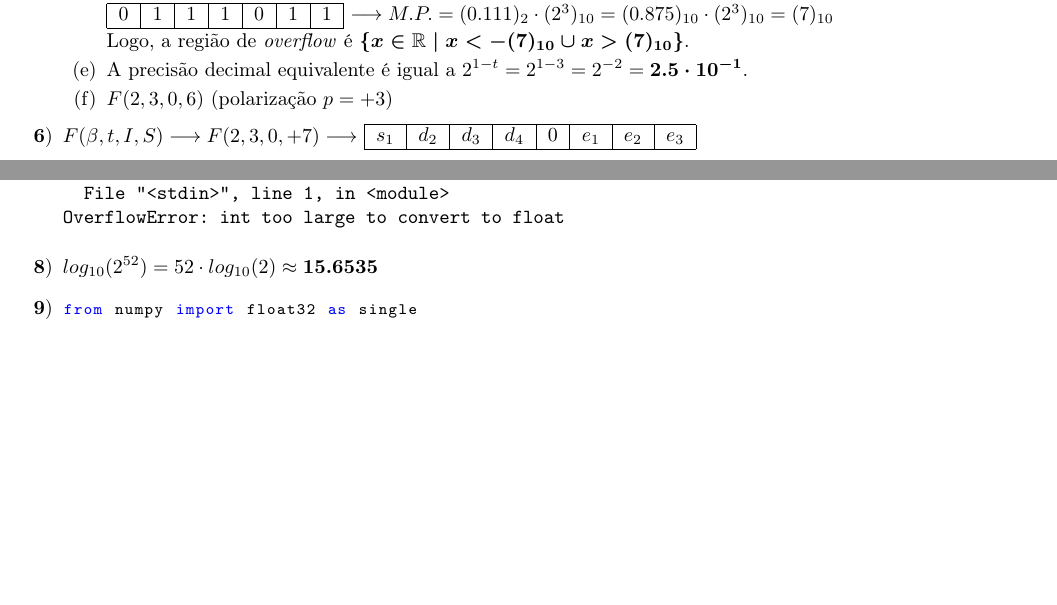
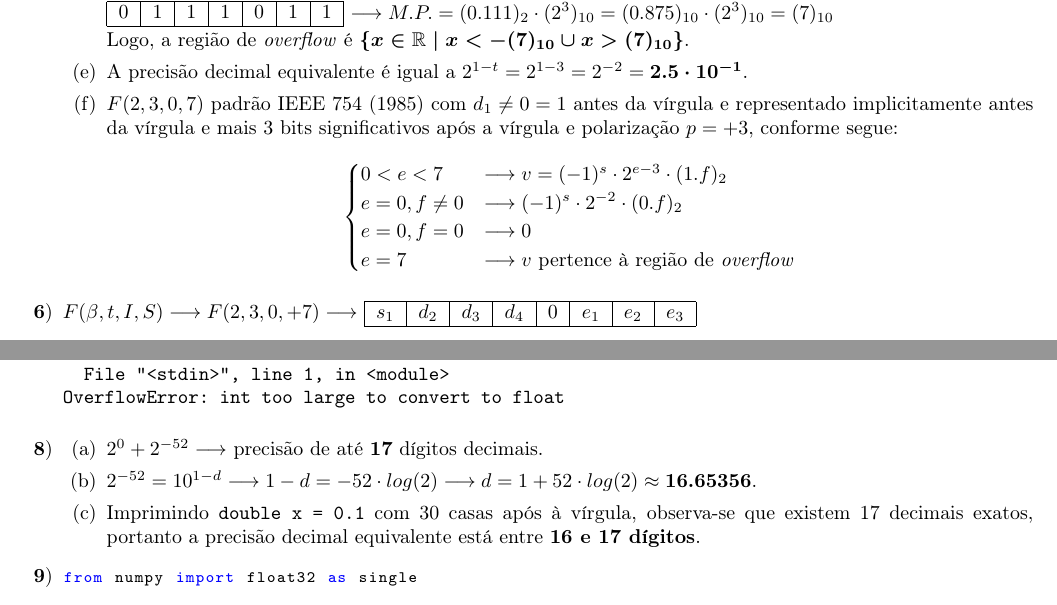
Before and after one commit to zambonin/numerical-recipes, a LaTeX document (chapter_1/solutions.tex): two parts of pages 2 and 3 of 5, joined at a grey line, cut so that both start at the same text, the shorter picture padded with empty space. Compiled offline with pdfLaTeX.

Commit message:
chapter_1: errata, some typos fixed

```diff
--- a/chapter_1/solutions.tex
+++ b/chapter_1/solutions.tex
@@ -242,7 +242,17 @@ $\boldsymbol{\{x \in \mathbb{R} \mid x < -(7)_{10} \cup x > (7)_{10}\}}$.
 \item A precisão decimal equivalente é igual a $2^{1 - t} = 2^{1 - 3} = 2^{-2}
 = \boldsymbol{2.5 \cdot 10^{-1}}$.
 
-\item $F(2, 3, 0, 6)$ (polarização $p = +3$)
+\item $F(2, 3, 0, 7)$ padrão IEEE 754 (1985) com $d_1 \neq 0 = 1$ antes da
+vírgula e representado implicitamente antes da vírgula e mais 3 bits
+significativos após a vírgula e  polarização $p = +3$, conforme segue:
+\begin{align*}
+\begin{cases}
+0 < e < 7 & \longrightarrow v = (-1)^s \cdot 2^{e-3} \cdot (1.f)_2 \\
+e = 0, f \neq 0 & \longrightarrow (-1)^s \cdot 2^{-2} \cdot (0.f)_2 \\
+e = 0, f = 0 & \longrightarrow 0 \\
+e = 7 & \longrightarrow v \text{ pertence à região de \emph{overflow}}
+\end{cases}
+\end{align*}
 
 \end{alphenum}
 
@@ -321,7 +333,21 @@ Traceback (most recent call last):
 OverflowError: int too large to convert to float
 \end{verbatim}
 
-\item $log_{10} (2^{52}) = 52 \cdot log_{10} (2) \approx \boldsymbol{15.6535}$
+\item
+
+\begin{alphenum}
+
+\item $2^0 + 2^{-52} \longrightarrow$ precisão de até \textbf{17} dígitos
+decimais.
+
+\item $2^{-52} = 10^{1-d} \longrightarrow 1 - d = -52 \cdot log(2)
+\longrightarrow d = 1 + 52 \cdot log(2) \approx \boldsymbol{16.65356}$.
+
+\item Imprimindo \verb!double x = 0.1! com 30 casas após à vírgula, observa-se
+que existem 17 decimais exatos, portanto a precisão decimal equivalente está
+entre \textbf{16 e 17 dígitos}.
+
+\end{alphenum}
 
 \item \begin{discusscode}{div_by_zero.py}
 
```
Also changed, not shown: chapter_1/exercises.tex (+16 -5 lines), chapter_1/exercises.pdf, chapter_1/solutions.pdf, chapter_1/solutions.tex (8 more changed lines).
